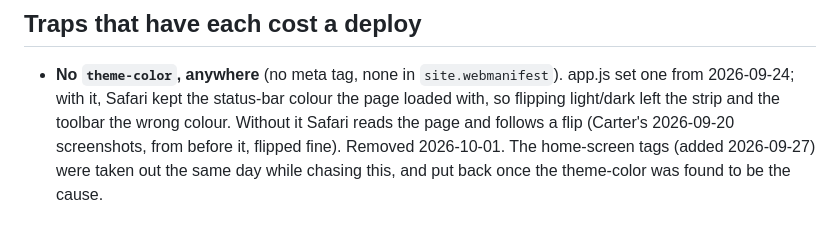
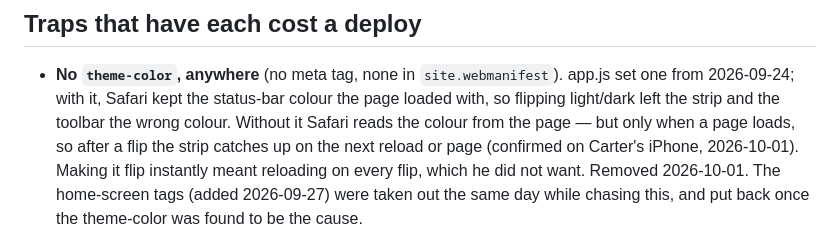
Before and after one commit to crblanchard/coasterhub, a Markdown page: CLAUDE.md, the part around the change. GitHub-like rendering.

Commit message:
Handoff: how the iPhone status bar follows the theme
Co-Authored-By: Claude Opus 5.5 <noreply@anthropic.com>
Claude-Session: https://claude.ai/code/session_01JNvNUGS6yiXZL12jFNJQwX

```diff
--- a/CLAUDE.md
+++ b/CLAUDE.md
@@ -120,8 +120,10 @@ those files are the fallback, and the sync overwrites them.
 - **No `theme-color`, anywhere** (no meta tag, none in `site.webmanifest`).
   app.js set one from 2026-09-24; with it, Safari kept the status-bar colour the
   page loaded with, so flipping light/dark left the strip and the toolbar the
-  wrong colour. Without it Safari reads the page and follows a flip (Carter's
-  2026-09-20 screenshots, from before it, flipped fine). Removed 2026-10-01. The
+  wrong colour. Without it Safari reads the colour from the page — but only when
+  a page loads, so after a flip the strip catches up on the next reload or page
+  (confirmed on Carter's iPhone, 2026-10-01). Making it flip instantly meant
+  reloading on every flip, which he did not want. Removed 2026-10-01. The
   home-screen tags (added 2026-09-27) were taken out the same day while chasing
   this, and put back once the theme-color was found to be the cause.
 
```
